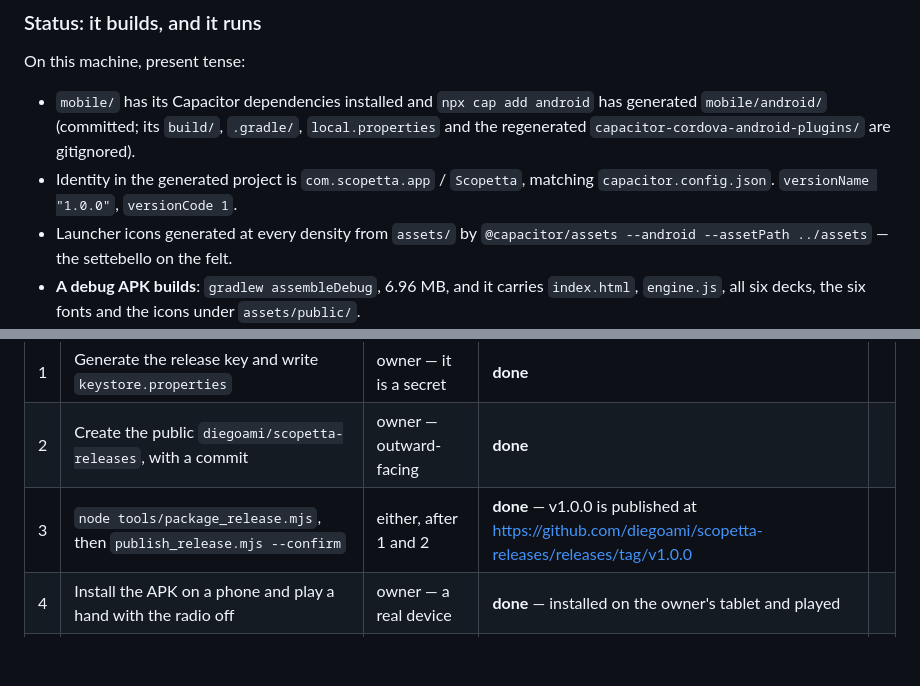
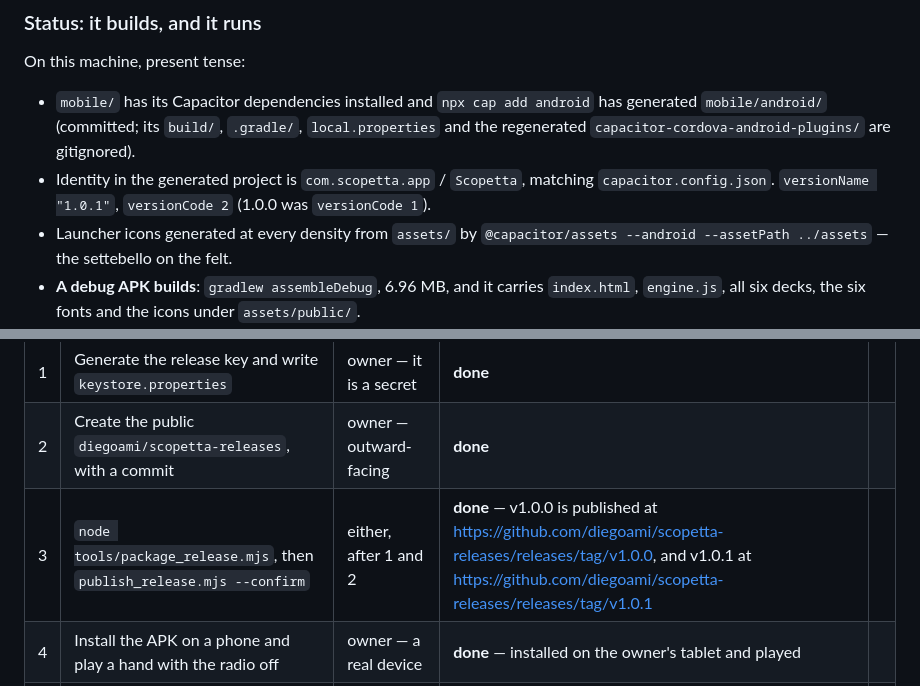
Before and after one commit to diegoami/Scopetta, a Markdown page: ANDROID.md, 2 parts joined by grey strips. Rendered like a GitHub page; blank space fills up the shorter version.

Commit message:
Answer the review of #63: the stale version line, row 3, and 'signed or checksummed'
Co-Authored-By: Claude Opus 5.5 <noreply@anthropic.com>

```diff
--- a/ANDROID.md
+++ b/ANDROID.md
@@ -67,7 +67,8 @@ On this machine, present tense:
   `local.properties` and the regenerated `capacitor-cordova-android-plugins/`
   are gitignored).
 - Identity in the generated project is `com.scopetta.app` / `Scopetta`, matching
-  `capacitor.config.json`. `versionName "1.0.0"`, `versionCode 1`.
+  `capacitor.config.json`. `versionName "1.0.1"`, `versionCode 2` (1.0.0 was
+  `versionCode 1`).
 - Launcher icons generated at every density from `assets/` by
   `@capacitor/assets --android --assetPath ../assets` — the settebello on the
   felt.
@@ -214,7 +215,7 @@ This section is the release-status source of truth.
 |---|---|---|---|---|
 | 1 | Generate the release key and write `keystore.properties` | owner — it is a secret | **done** |
 | 2 | Create the public `diegoami/scopetta-releases`, with a commit | owner — outward-facing | **done** |
-| 3 | `node tools/package_release.mjs`, then `publish_release.mjs --confirm` | either, after 1 and 2 | **done** — v1.0.0 is published at <https://github.com/diegoami/scopetta-releases/releases/tag/v1.0.0> |
+| 3 | `node tools/package_release.mjs`, then `publish_release.mjs --confirm` | either, after 1 and 2 | **done** — v1.0.0 is published at <https://github.com/diegoami/scopetta-releases/releases/tag/v1.0.0>, and v1.0.1 at <https://github.com/diegoami/scopetta-releases/releases/tag/v1.0.1> |
 | 4 | Install the APK on a phone and play a hand with the radio off | owner — a real device | **done** — installed on the owner's tablet and played |
 | 5 | Add the about-screen link, run the check | either, after 3 | **done in this change** |
 
```
Also changed, not shown: SPEC.md (+3 -2 lines).
